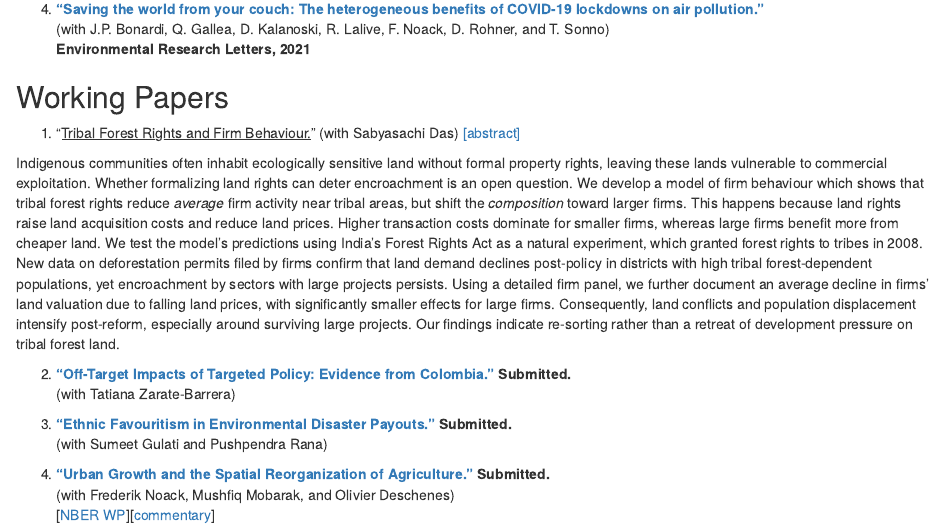
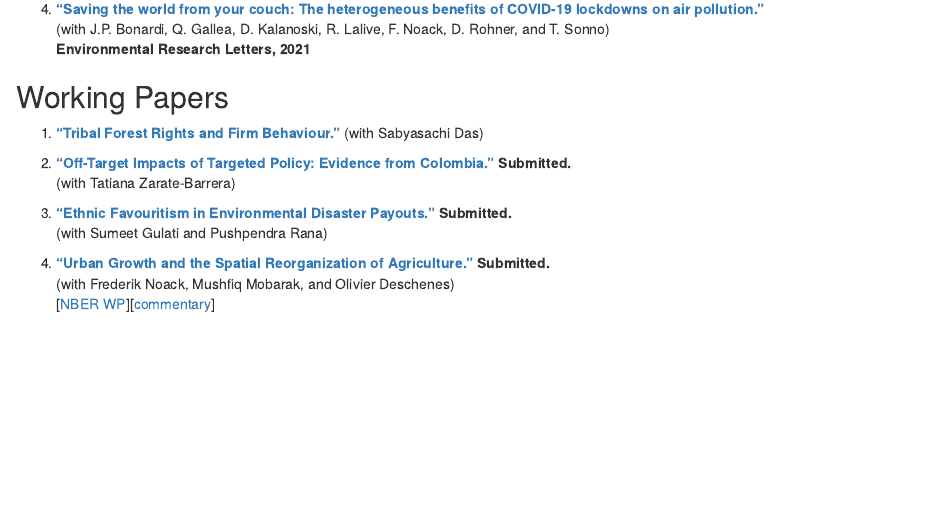
Before and after one commit to rmadhok/rmadhok-site, an R Markdown document (content/research.Rmd): the page in a window 1100 px wide, from 320 px down. Rendered offline with R 4.5, knitr and Pandoc, with nearby package versions.

Commit message:
new FRA wp

```diff
--- a/content/research.Rmd
+++ b/content/research.Rmd
@@ -21,12 +21,7 @@ title: "Research"
 
 ## Working Papers
 
-1. "<u>Tribal Forest Rights and Firm Behaviour.</u>" (with Sabyasachi Das)
-<a class="dropdown-toggle" onclick="toggleDropdown('dropdown-content-1')">[abstract]</a>
-
-<div id="dropdown-content-1" class="dropdown-content">
-Indigenous communities often inhabit ecologically sensitive land without formal property rights, leaving these lands vulnerable to commercial exploitation. Whether formalizing land rights can deter encroachment is an open question. We develop a model of firm behaviour which shows that tribal forest rights reduce *average* firm activity near tribal areas, but shift the *composition* toward larger firms. This happens because land rights raise land acquisition costs and reduce land prices. Higher transaction costs dominate for smaller firms, whereas large firms benefit more from cheaper land. We test the model's predictions using India's Forest Rights Act as a natural experiment, which granted forest rights to tribes in 2008. New data on deforestation permits filed by firms confirm that land demand declines post-policy in districts with high tribal forest-dependent populations, yet encroachment by sectors with large projects persists. Using a detailed firm panel, we further document an average decline in firms' land valuation due to falling land prices, with significantly smaller effects for large firms. Consequently, land conflicts and population displacement intensify post-reform, especially around surviving large projects. Our findings indicate re-sorting rather than a retreat of development pressure on tribal forest land.
-</div>
+1. [**"Tribal Forest Rights and Firm Behaviour."**](/pdf/forests_and_firms.pdf) (with Sabyasachi Das)
 
 2. [**"Off-Target Impacts of Targeted Policy: Evidence from Colombia."**](/pdf/coca_colombia.pdf)  **Submitted.**
 (with Tatiana Zarate-Barrera)
```
Also changed, not shown: content/research.html, static/pdf/rmadhok_cv.pdf, 1 other file.
